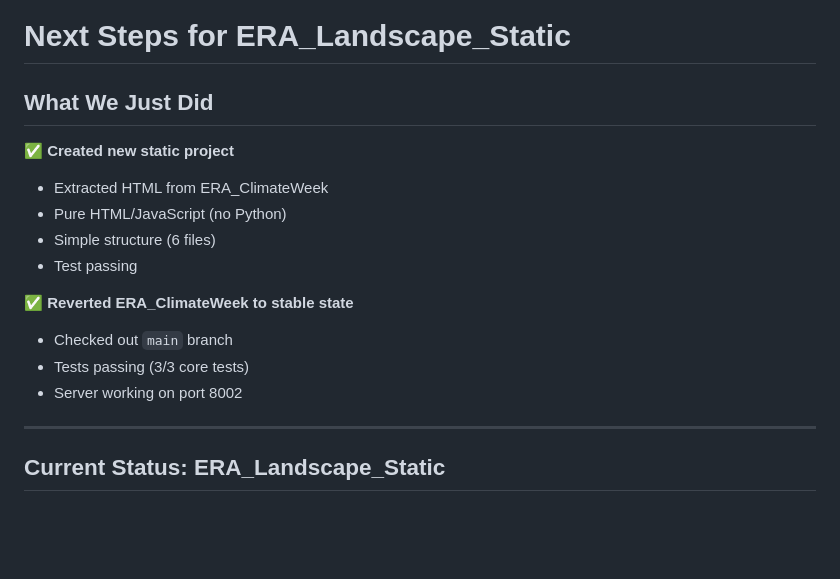
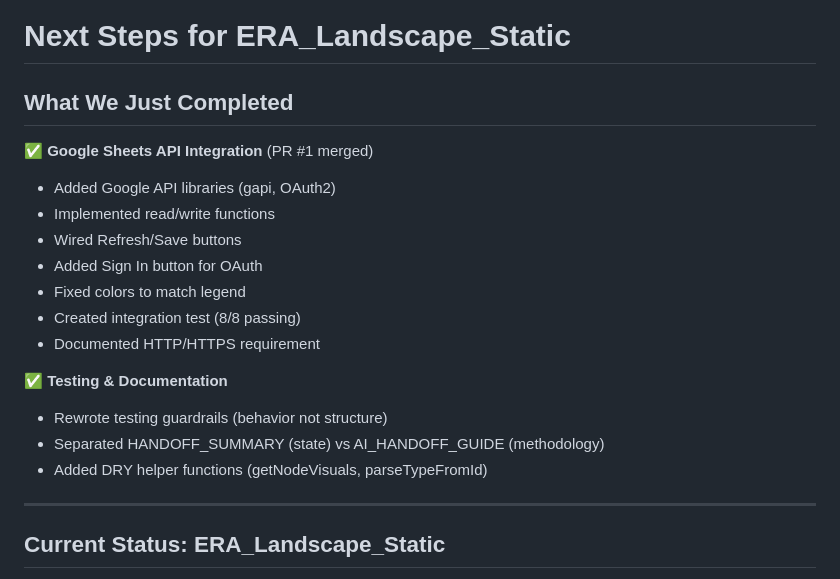
Before and after one commit to jonschull/ERA_Landscape_Static, a Markdown page: NEXT_STEPS.md, the part around the change printed below. GitHub-like rendering; blank space fills up the shorter version.

Commit message:
docs: Update NEXT_STEPS - API integrated, next is remove embedded data

```diff
--- a/NEXT_STEPS.md
+++ b/NEXT_STEPS.md
@@ -1,17 +1,20 @@
 # Next Steps for ERA_Landscape_Static
 
-## What We Just Did
+## What We Just Completed
 
-✅ **Created new static project**
-- Extracted HTML from ERA_ClimateWeek
-- Pure HTML/JavaScript (no Python)
-- Simple structure (6 files)
-- Test passing
+✅ **Google Sheets API Integration** (PR #1 merged)
+- Added Google API libraries (gapi, OAuth2)
+- Implemented read/write functions
+- Wired Refresh/Save buttons
+- Added Sign In button for OAuth
+- Fixed colors to match legend
+- Created integration test (8/8 passing)
+- Documented HTTP/HTTPS requirement
 
-✅ **Reverted ERA_ClimateWeek to stable state**
-- Checked out `main` branch
-- Tests passing (3/3 core tests)
-- Server working on port 8002
+✅ **Testing & Documentation**
+- Rewrote testing guardrails (behavior not structure)
+- Separated HANDOFF_SUMMARY (state) vs AI_HANDOFF_GUIDE (methodology)
+- Added DRY helper functions (getNodeVisuals, parseTypeFromId)
 
 ---
 
```
Also changed, not shown: other parts of NEXT_STEPS.md (+57 -45 lines).
